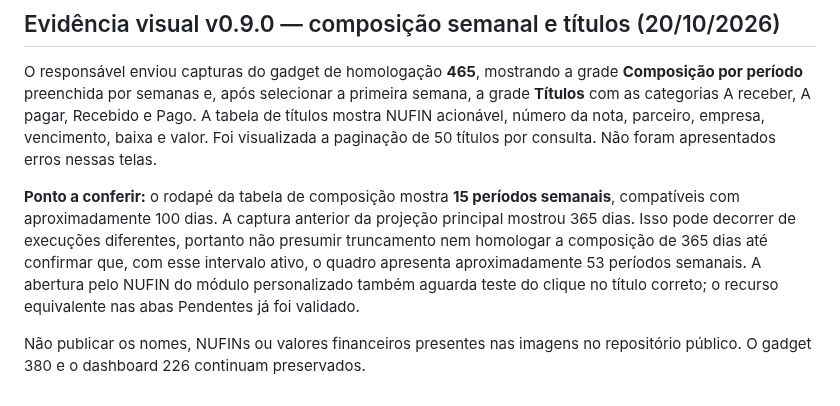
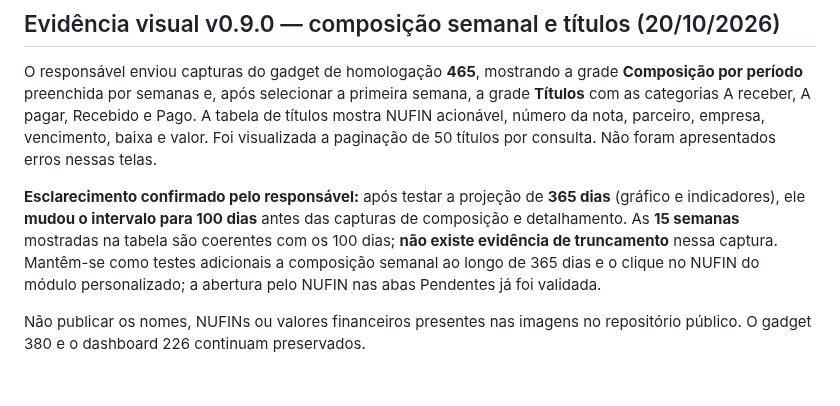
Before and after one commit to willdarkmode/dm-telas, a Markdown page: fluxo-caixa-diretoria/README.md, the part around the change. Rendered like a GitHub page.

Commit message:
docs(fluxo): esclarecer 15 semanas por troca voluntaria para intervalo de 100 dias

```diff
--- a/fluxo-caixa-diretoria/README.md
+++ b/fluxo-caixa-diretoria/README.md
@@ -196,6 +196,6 @@ Captura do gadget de homologação **465** mostra o novo módulo **Planejamento
 
 O responsável enviou capturas do gadget de homologação **465**, mostrando a grade **Composição por período** preenchida por semanas e, após selecionar a primeira semana, a grade **Títulos** com as categorias A receber, A pagar, Recebido e Pago. A tabela de títulos mostra NUFIN acionável, número da nota, parceiro, empresa, vencimento, baixa e valor. Foi visualizada a paginação de 50 títulos por consulta. Não foram apresentados erros nessas telas.
 
-**Ponto a conferir:** o rodapé da tabela de composição mostra **15 períodos semanais**, compatíveis com aproximadamente 100 dias. A captura anterior da projeção principal mostrou 365 dias. Isso pode decorrer de execuções diferentes, portanto não presumir truncamento nem homologar a composição de 365 dias até confirmar que, com esse intervalo ativo, o quadro apresenta aproximadamente 53 períodos semanais. A abertura pelo NUFIN do módulo personalizado também aguarda teste do clique no título correto; o recurso equivalente nas abas Pendentes já foi validado.
+**Esclarecimento confirmado pelo responsável:** após testar a projeção de **365 dias** (gráfico e indicadores), ele **mudou o intervalo para 100 dias** antes das capturas de composição e detalhamento. As **15 semanas** mostradas na tabela são coerentes com os 100 dias; **não existe evidência de truncamento** nessa captura. Mantêm-se como testes adicionais a composição semanal ao longo de 365 dias e o clique no NUFIN do módulo personalizado; a abertura pelo NUFIN nas abas Pendentes já foi validada.
 
 Não publicar os nomes, NUFINs ou valores financeiros presentes nas imagens no repositório público. O gadget 380 e o dashboard 226 continuam preservados.
```
